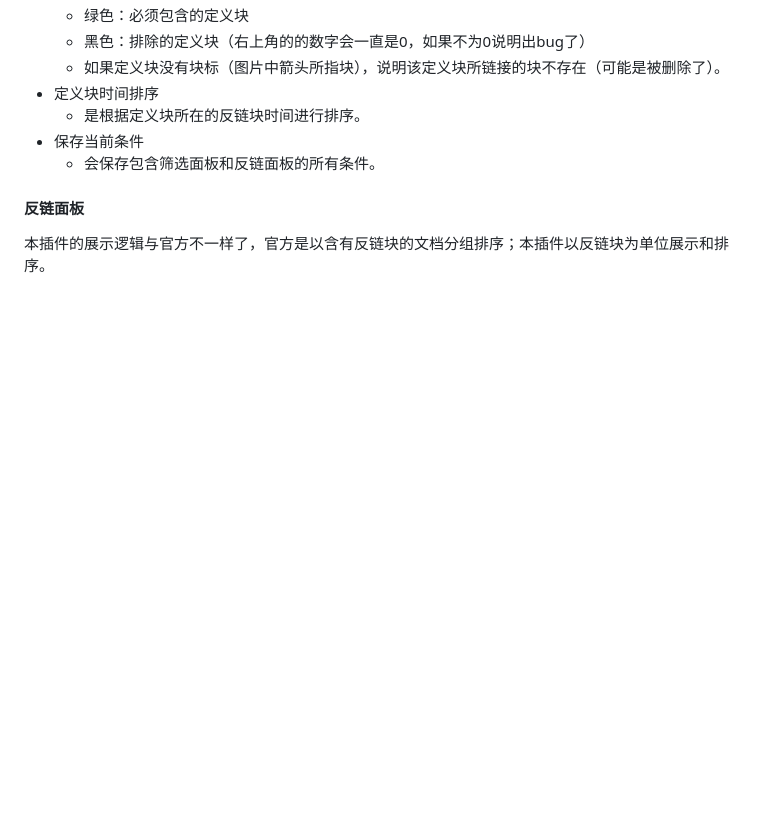
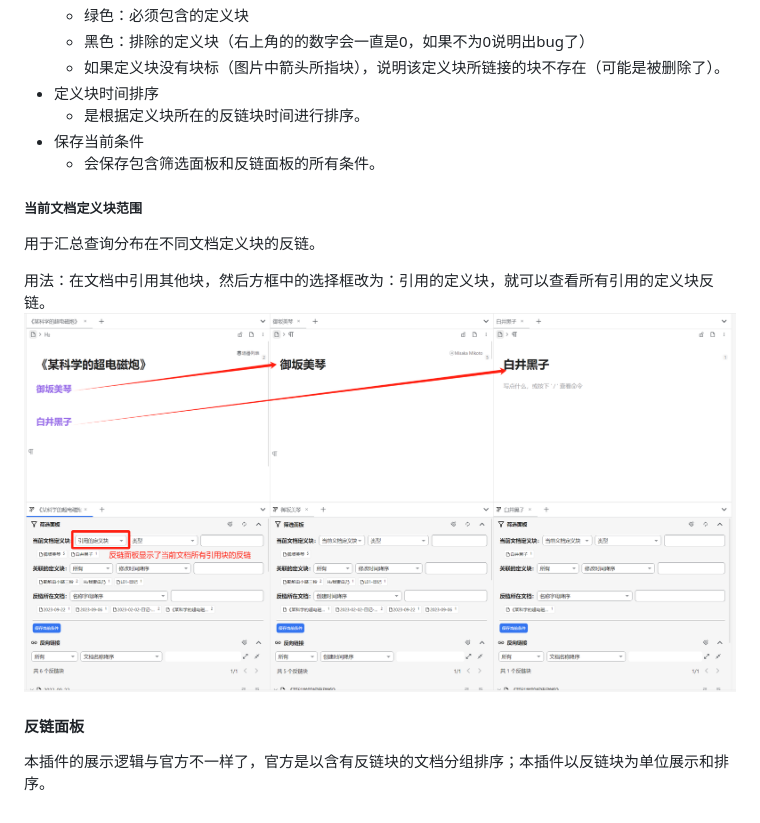
Before and after one commit to Misuzu2027/syplugin-backlink-panel, a Markdown page: README.md, the part around the change. GitHub-like rendering; pictures changed too: asset/image-20241109211034-7kw51kx.png (added); blank space fills up the shorter version.

```diff
--- a/README.md
+++ b/README.md
@@ -30,6 +30,11 @@
 * 保存当前条件
   * 会保存包含筛选面板和反链面板的所有条件。
 
+##### 当前文档定义块范围
+用于汇总查询分布在不同文档定义块的反链。
+
+用法：在文档中引用其他块，然后方框中的选择框改为：引用的定义块，就可以查看所有引用的定义块反链。
+![](./asset/image-20241109211034-7kw51kx.png)
 
 #### 反链面板
 
```
Also changed, not shown: README_zh_CN.md (+5 -0 lines), 10 other files.
